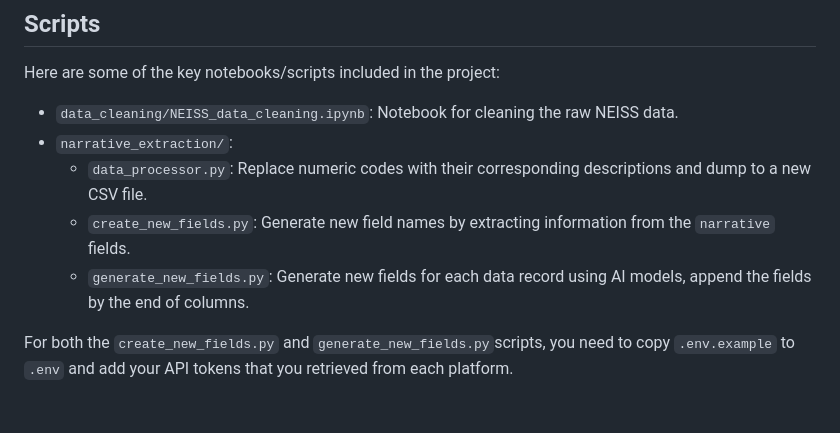
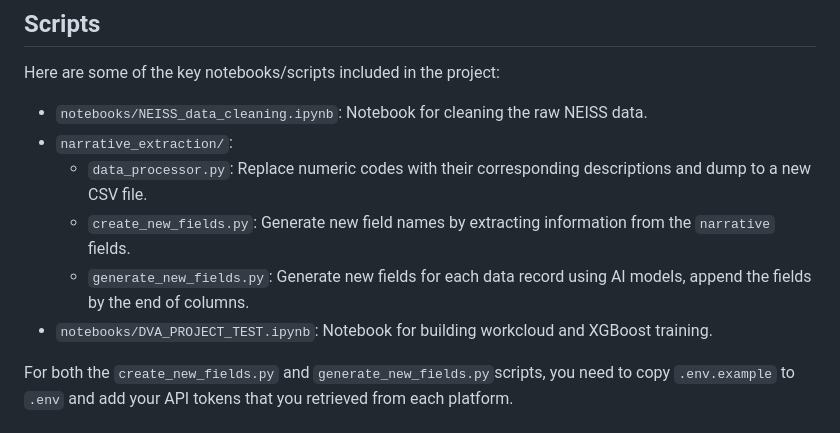
Before and after one commit to dva023/neiss-injury-analysis, a Markdown page: README.md, the part around the change. Rendered like a GitHub page.

```diff
--- a/README.md
+++ b/README.md
@@ -24,11 +24,12 @@ pip install -r requirements.txt
 
 Here are some of the key notebooks/scripts included in the project:
 
-- `data_cleaning/NEISS_data_cleaning.ipynb`: Notebook for cleaning the raw NEISS data.
+- `notebooks/NEISS_data_cleaning.ipynb`: Notebook for cleaning the raw NEISS data.
 - `narrative_extraction/`:
   - `data_processor.py`: Replace numeric codes with their corresponding descriptions and dump to a new CSV file.
   - `create_new_fields.py`: Generate new field names by extracting information from the `narrative` fields.
   - `generate_new_fields.py`: Generate new fields for each data record using AI models, append the fields by the end of columns.
+- `notebooks/DVA_PROJECT_TEST.ipynb`: Notebook for building workcloud and XGBoost training.
 
 For both the `create_new_fields.py` and `generate_new_fields.py`scripts, you need to copy `.env.example` to `.env` and add your API tokens that you retrieved from each platform.
 
```
